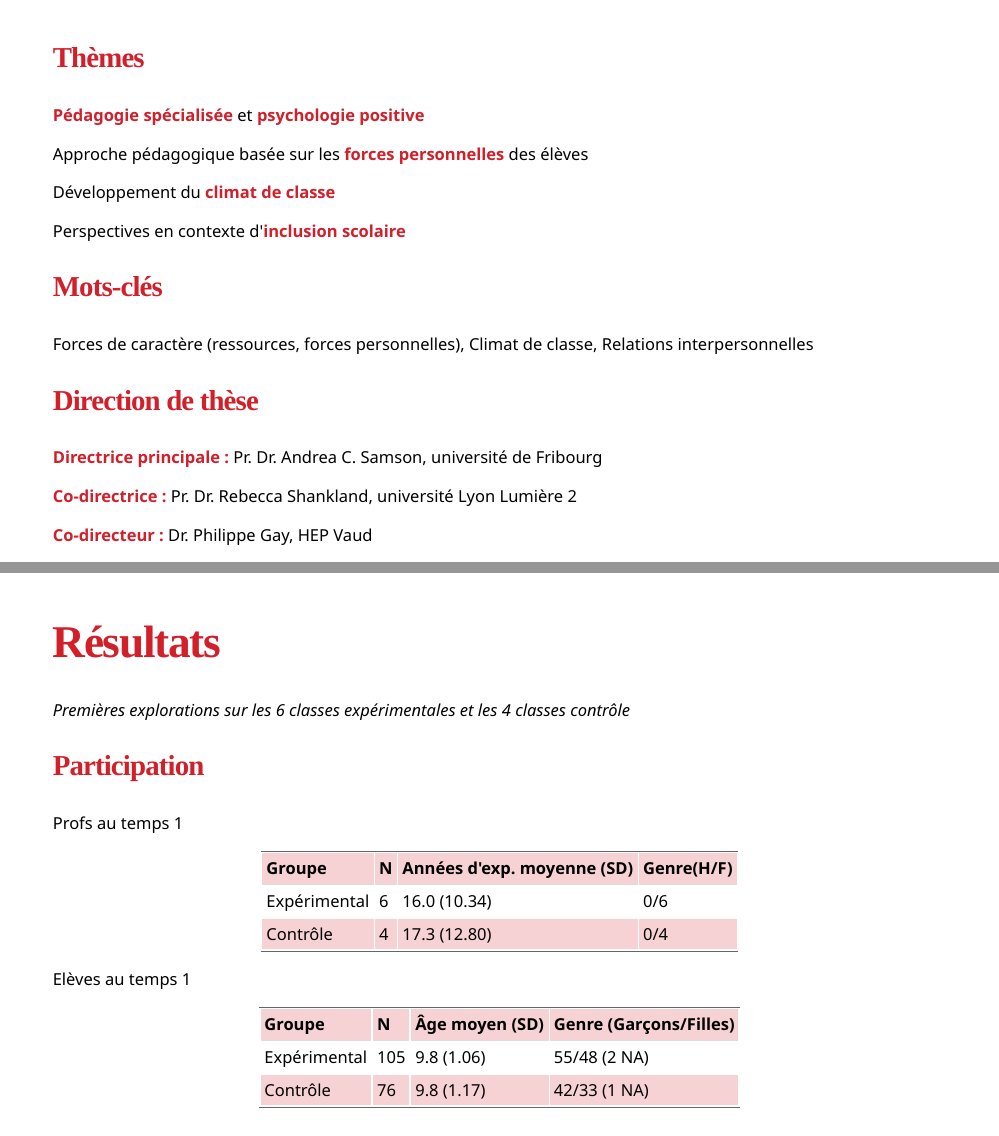
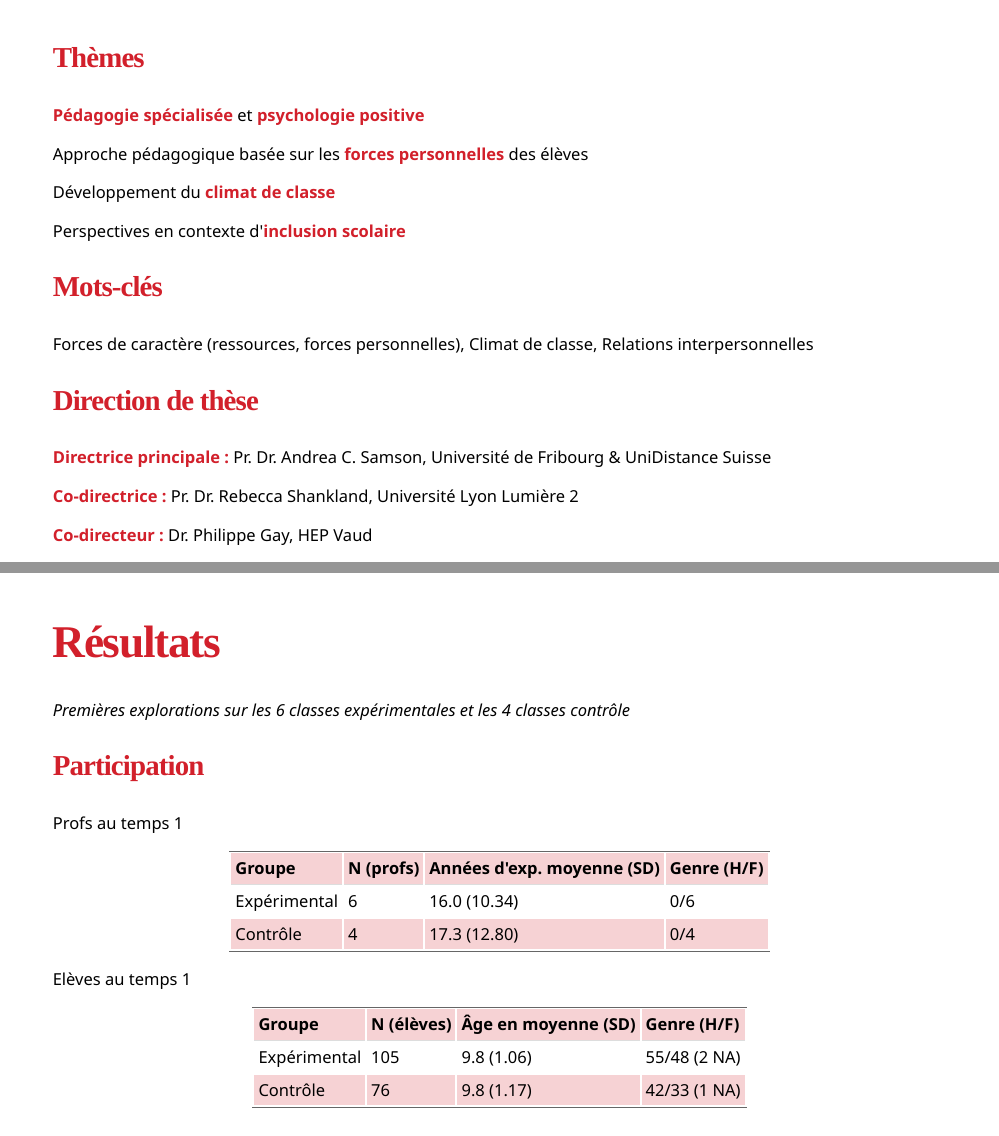
Before and after one commit to bresnico/ripsydeve-2023-talk-bressoud, an R Markdown document (index.Rmd): pages 3 and 11 of 23, joined at a grey line. The pictures show the slides in the output file index.html that the author committed with the source; the slides are laid out offline by our stand-in for remark.js, each with all of its steps uncovered, in fonts that may differ from those the slides ask for, and without slide numbers, shadows or browser add-ons.

Commit message:
rev AS done

```diff
--- a/index.Rmd
+++ b/index.Rmd
@@ -208,9 +208,9 @@ Forces de caractère (ressources, forces personnelles), Climat de classe, Relati
 
 ### Direction de thèse
 
-**Directrice principale :** Pr. Dr. Andrea C. Samson, université de Fribourg
+**Directrice principale :** Pr. Dr. Andrea C. Samson, Université de Fribourg & UniDistance Suisse
 
-**Co-directrice :** Pr. Dr. Rebecca Shankland, université Lyon Lumière 2
+**Co-directrice :** Pr. Dr. Rebecca Shankland, Université Lyon Lumière 2
 
 **Co-directeur :** Dr. Philippe Gay, HEP Vaud
 
@@ -422,17 +422,17 @@ class: left
 
 Profs au temps 1
 
-| Groupe       | N   | Années d'exp. moyenne (SD) | Genre(H/F)           |
+| Groupe       | N (profs)   | Années d'exp. moyenne (SD) | Genre (H/F)           |
 |--------------|-----|-------------------------|-----------------------|
 | Expérimental | 6   | 16.0 (10.34)             | 0/6                   |
 | Contrôle     | 4   | 17.3 (12.80)             | 0/4                   |
 
 Elèves au temps 1
 
-| Groupe       | N    | Âge moyen (SD) | Genre (Garçons/Filles) |
-|--------------|------|----------------|------------------------|
-| Expérimental | 105  | 9.8 (1.06)      | 55/48 (2 NA)           |
-| Contrôle     | 76   | 9.8 (1.17)      | 42/33 (1 NA)           |
+| Groupe       | N (élèves)    | Âge en moyenne (SD) | Genre (H/F)    |
+|--------------|------|----------------|---------------------------|
+| Expérimental | 105  | 9.8 (1.06)      | 55/48 (2 NA)             |
+| Contrôle     | 76   | 9.8 (1.17)      | 42/33 (1 NA)             |
 
 ---
 class: left
```
Also changed, not shown: index.html, index.Rmd (4 more changed lines).
